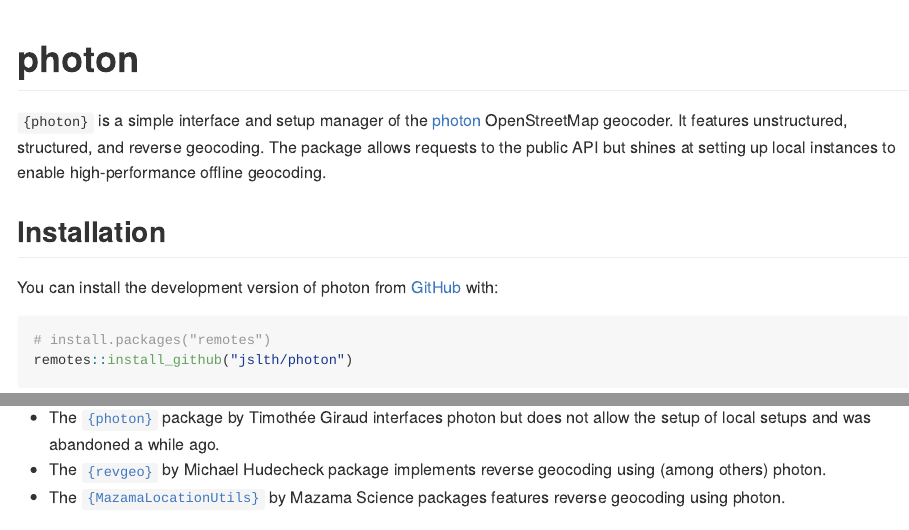
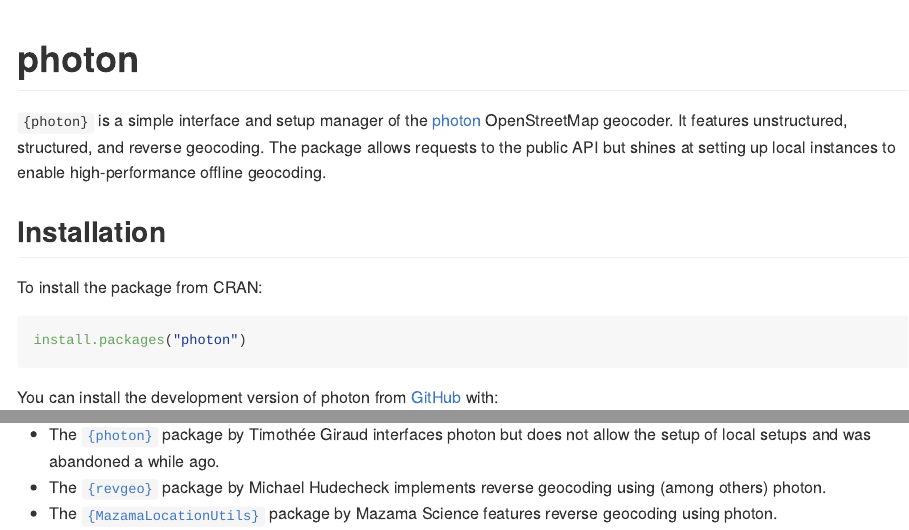
Before and after one commit to JsLth/photon, an R Markdown document (README.Rmd): the page in a window 1100 px wide, from its top, and a second part further down, joined at a grey line. The pictures show the output file README.md that the author committed with the source, drawn offline in the style of GitHub; badge pictures from the web are left out.

Commit message:
update readme

````diff
--- a/README.Rmd
+++ b/README.Rmd
@@ -25,6 +25,12 @@
 `{photon}` is a simple interface and setup manager of the [photon](https://photon.komoot.io) OpenStreetMap geocoder. It features unstructured, structured, and reverse geocoding. The package allows requests to the public API but shines at setting up local instances to enable high-performance offline geocoding.
 
 ## Installation
+
+To install the package from CRAN:
+
+``` r
+install.packages("photon")
+```
 
 You can install the development version of photon from [GitHub](https://github.com/) with:
 
@@ -78,5 +84,5 @@
 ## Related packages
 
 - The [`{photon}`](https://github.com/rCarto/photon) package by Timothée Giraud interfaces photon but does not allow the setup of local setups and was abandoned a while ago.
-- The [`{revgeo}`](https://cran.r-project.org/web/packages/revgeo/index.html) by Michael Hudecheck package implements reverse geocoding using (among others) photon.
-- The [`{MazamaLocationUtils}`](https://cran.r-project.org/web/packages/MazamaLocationUtils/) by Mazama Science packages features reverse geocoding using photon.
+- The [`{revgeo}`](https://cran.r-project.org/web/packages/revgeo/index.html) package by Michael Hudecheck implements reverse geocoding using (among others) photon.
+- The [`{MazamaLocationUtils}`](https://cran.r-project.org/web/packages/MazamaLocationUtils/) package by Mazama Science features reverse geocoding using photon.
````
Also changed, not shown: README.md.
